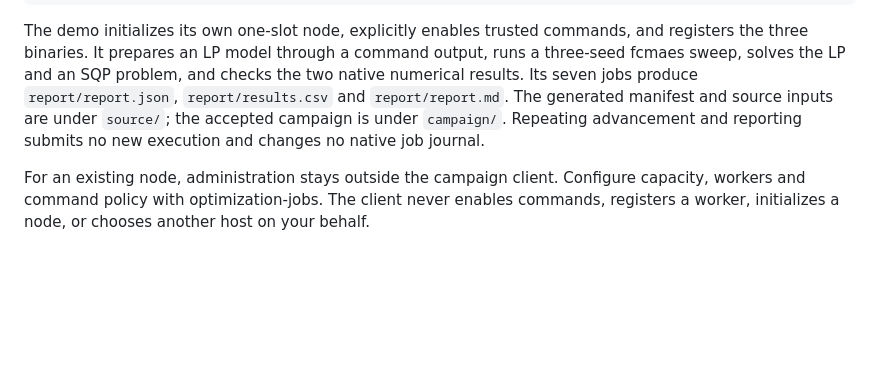
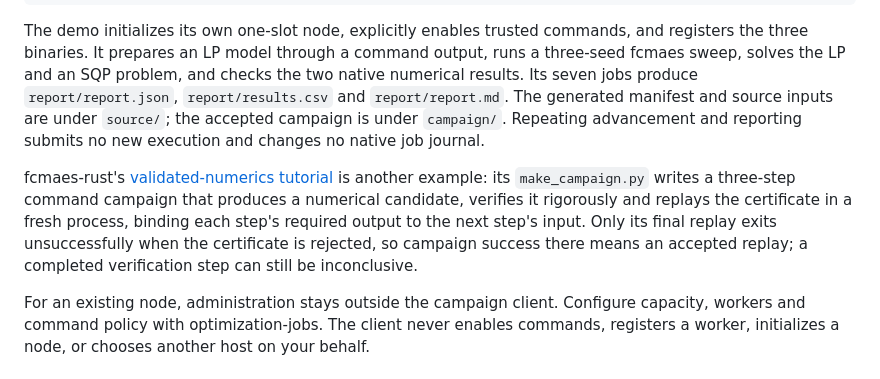
Before and after one commit to dietmarwo/experiment-craft, a Markdown page: docs/campaigns.md, the part around the change. Rendered like a GitHub page; blank space fills up the shorter version.

Commit message:
Point the campaign guide at the validated-numerics command campaign
The fcmaes-rust tutorial's generated campaign is a second real use of
command steps bound by required outputs. The guide links it and notes
that only its final replay fails on a rejected certificate, so a
completed verification step can still be inconclusive.

Co-Authored-By: Claude Opus 5.5 <noreply@anthropic.com>
Claude-Session: https://claude.ai/code/session_01S37XBKAV2DiamqGJBF9X4m

````diff
--- a/docs/campaigns.md
+++ b/docs/campaigns.md
@@ -15,6 +15,8 @@ python3 -m venv .venv
 ```
 
 The demo initializes its own one-slot node, explicitly enables trusted commands, and registers the three binaries. It prepares an LP model through a command output, runs a three-seed fcmaes sweep, solves the LP and an SQP problem, and checks the two native numerical results. Its seven jobs produce `report/report.json`, `report/results.csv` and `report/report.md`. The generated manifest and source inputs are under `source/`; the accepted campaign is under `campaign/`. Repeating advancement and reporting submits no new execution and changes no native job journal.
+
+fcmaes-rust's [validated-numerics tutorial](https://github.com/dietmarwo/fcmaes-rust/tree/main/tutorials/validated-numerics) is another example: its `make_campaign.py` writes a three-step command campaign that produces a numerical candidate, verifies it rigorously and replays the certificate in a fresh process, binding each step's required output to the next step's input. Only its final replay exits unsuccessfully when the certificate is rejected, so campaign success there means an accepted replay; a completed verification step can still be inconclusive.
 
 For an existing node, administration stays outside the campaign client. Configure capacity, workers and command policy with optimization-jobs. The client never enables commands, registers a worker, initializes a node, or chooses another host on your behalf.
 
````
